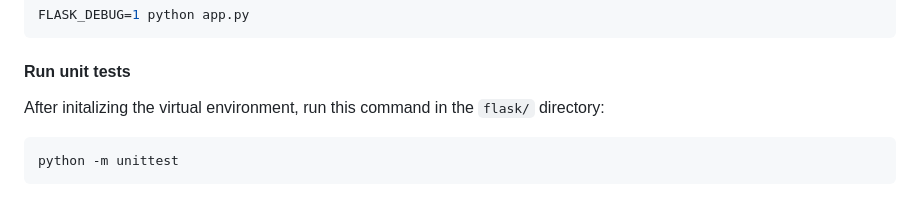
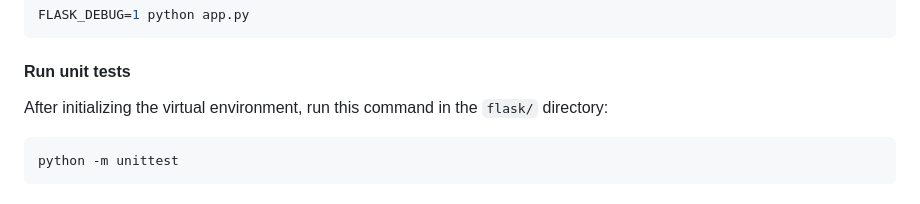
Before and after one commit to axeleroy/self-host-planning-poker, a Markdown page: README.md, the part around the change. Rendered like a GitHub page.

Commit message:
README.md: Fix typo

````diff
--- a/README.md
+++ b/README.md
@@ -114,7 +114,7 @@ FLASK_DEBUG=1 python app.py
 
 #### Run unit tests
 
-After initalizing the virtual environment, run this command in the `flask/` directory:
+After initializing the virtual environment, run this command in the `flask/` directory:
 ```sh
 python -m unittest
 ```
````
